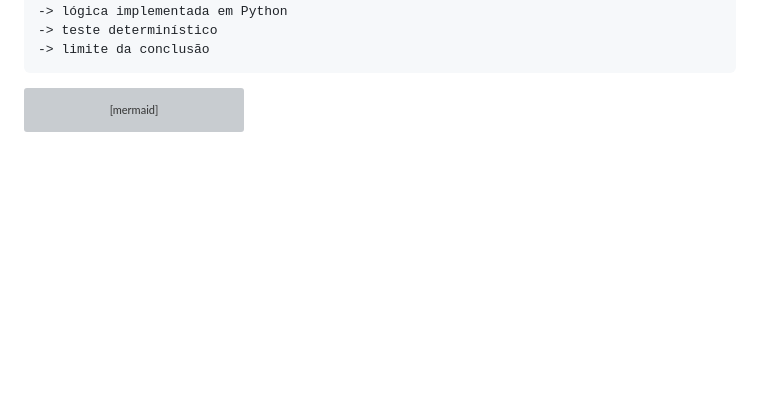
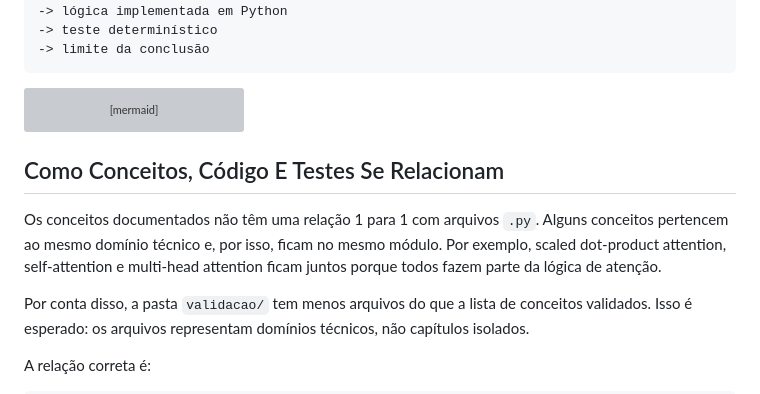
Before and after one commit to LucasCerqueiraGalvao/scientific-initiation, a Markdown page: fases/01_validacao_conceitual/README.md, the part around one of its changes. Drawn GitHub-style; blank space fills up the shorter version; grey boxes are pictures that could not be loaded.

Commit message:
Clarify validation structure in README

````diff
--- a/fases/01_validacao_conceitual/README.md
+++ b/fases/01_validacao_conceitual/README.md
@@ -51,3 +51,17 @@ flowchart TD
     E --> F["Matriz de validação"]
     F --> G["Benchmark controlado posterior"]
 ```
+
+## Como Conceitos, Código E Testes Se Relacionam
+
+Os conceitos documentados não têm uma relação 1 para 1 com arquivos `.py`.
+Alguns conceitos pertencem ao mesmo domínio técnico e, por isso, ficam no mesmo
+módulo. Por exemplo, scaled dot-product attention, self-attention e multi-head
+attention ficam juntos porque todos fazem parte da lógica de atenção.
+
+Por conta disso, a pasta `validacao/` tem menos arquivos do que a lista de
+conceitos validados. Isso é esperado: os arquivos representam domínios técnicos,
+não capítulos isolados.
+
+A relação correta é:
+
````
Also changed, not shown: other parts of fases/01_validacao_conceitual/README.md (+40 -0 lines), README.md (+35 -0 lines).
